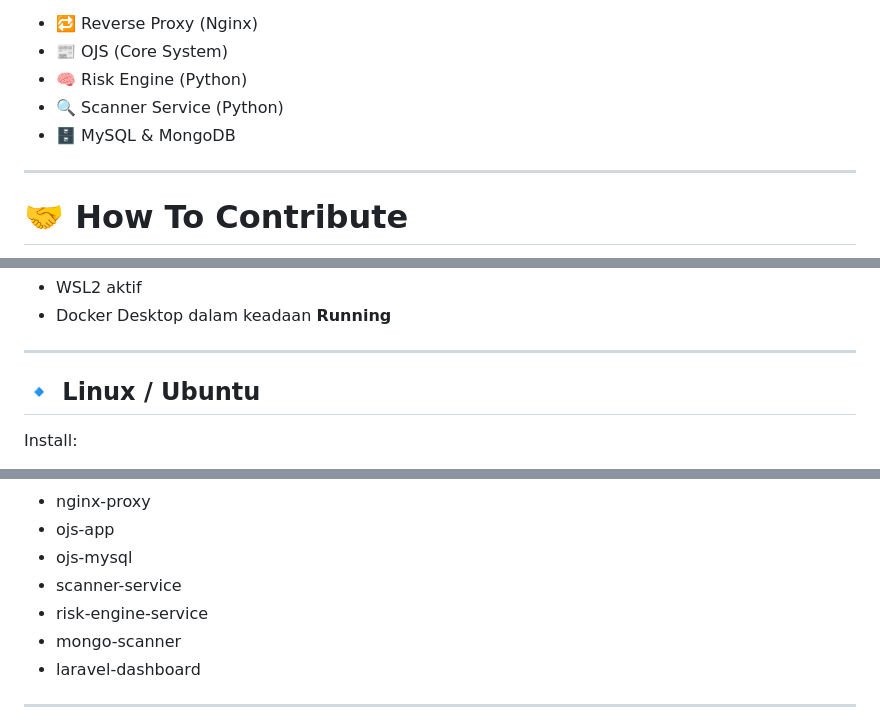
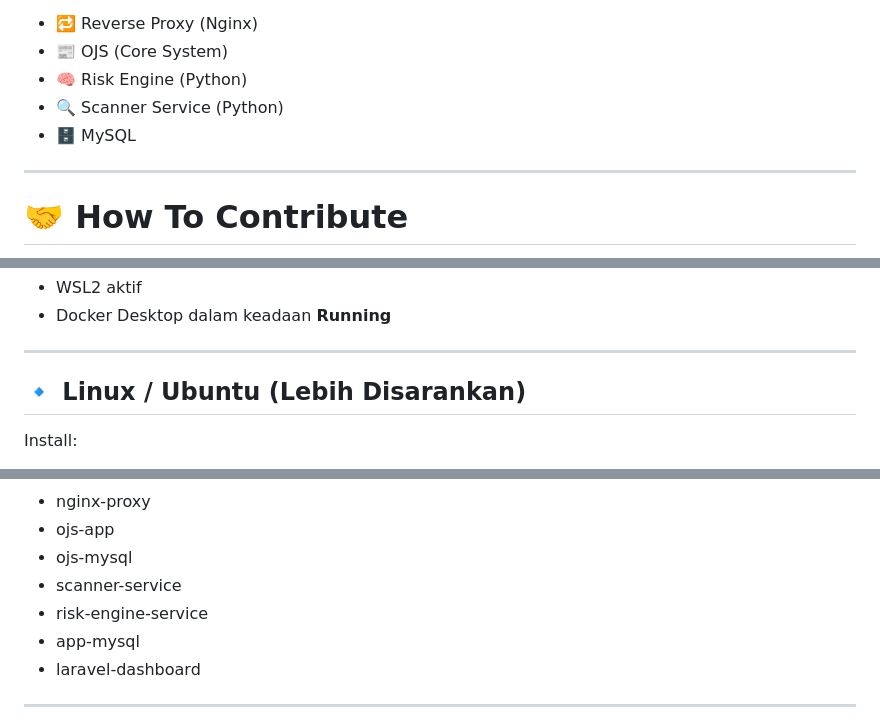
Before and after one commit to TrashAlpha/Capstone-OJS-Scanner, a Markdown page: README.md, 3 parts joined by grey strips. Rendered like a GitHub page.

Commit message:
docs: Revise database services and contribution guidelines
Updated README to reflect changes in database services and contribution instructions.

```diff
--- a/README.md
+++ b/README.md
@@ -6,7 +6,7 @@ Project ini merupakan implementasi **Open Journal Systems (OJS)** berbasis Docke
 * 📰 OJS (Core System)
 * 🧠 Risk Engine (Python)
 * 🔍 Scanner Service (Python)
-* 🗄️ MySQL & MongoDB
+* 🗄️ MySQL
 
 ---
 
@@ -74,7 +74,7 @@ Pastikan:
 
 ---
 
-## 🔹 Linux / Ubuntu
+## 🔹 Linux / Ubuntu (Lebih Disarankan)
 
 Install:
 
@@ -161,7 +161,7 @@ Pastikan semua berjalan:
 * ojs-mysql
 * scanner-service
 * risk-engine-service
-* mongo-scanner
+* app-mysql
 * laravel-dashboard
 
 ---
```
